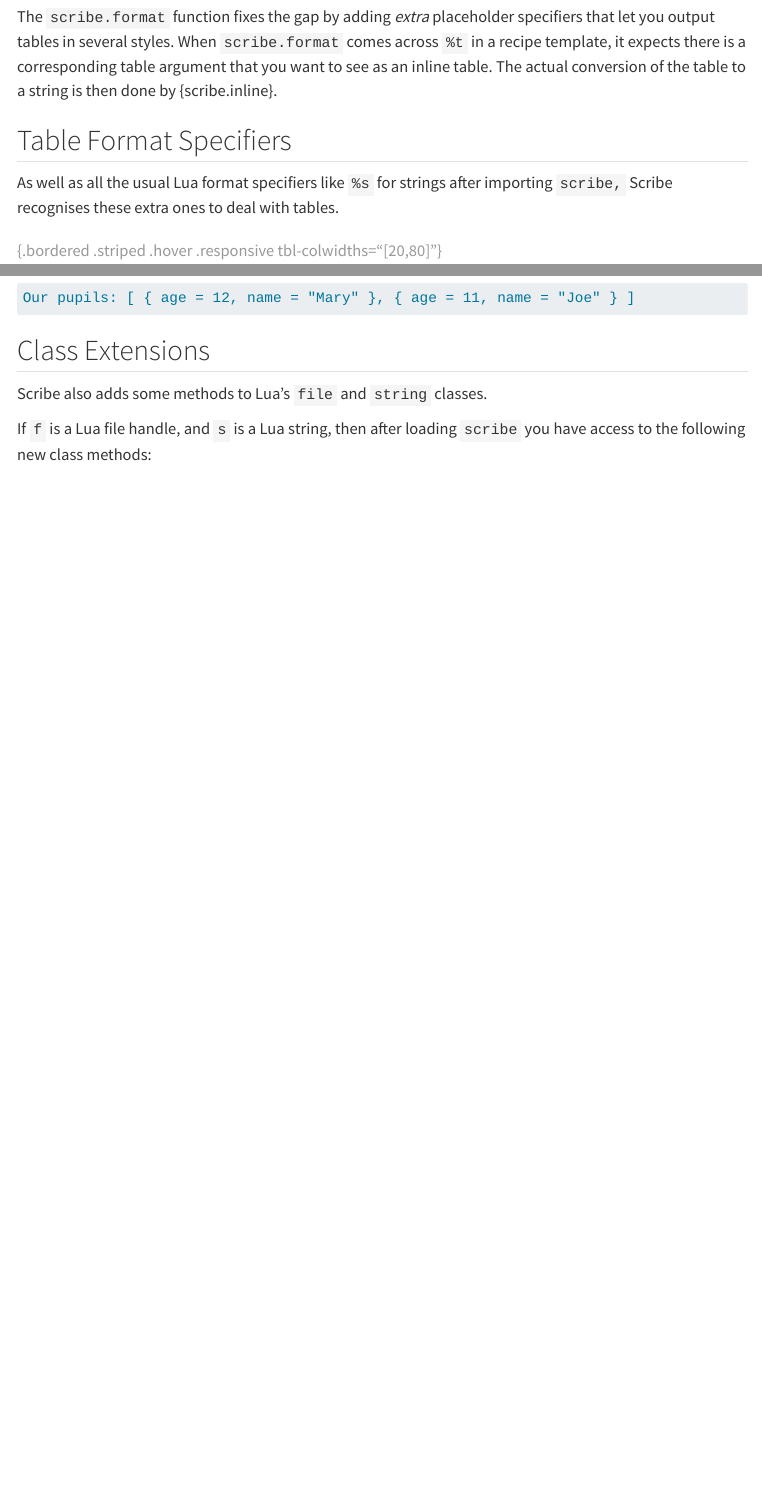
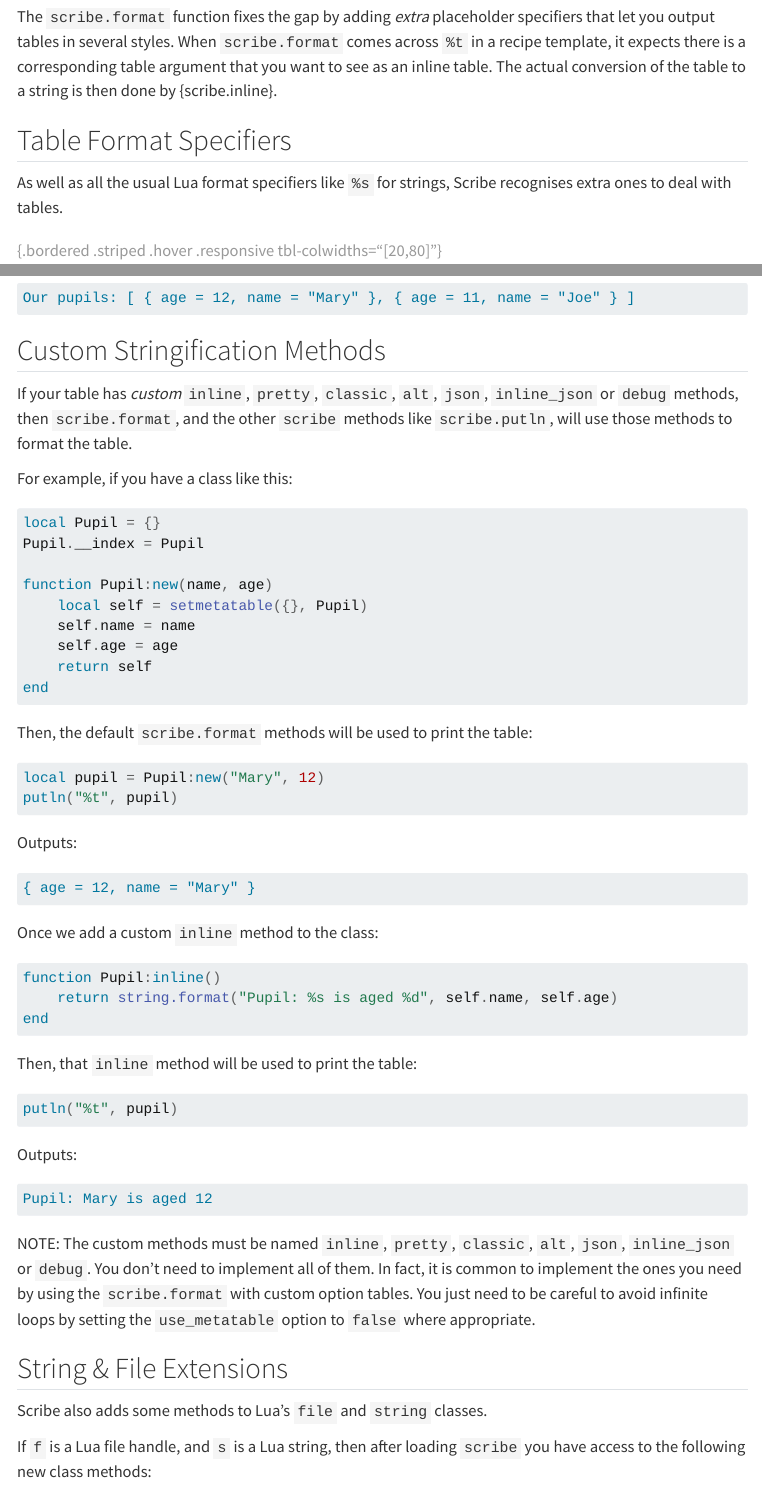
Before and after one commit to nessan/scribe, a Quarto document (docs/pages/formatted-output.qmd): the page in a window 1100 px wide, from 1320 px down, and a second part further down, joined at a grey line. Rendered offline with R 4.5, knitr and Pandoc in place of Quarto, with nearby package versions; menus at the side of the page are left out; long lines of code are wrapped.

Commit message:
added ability to for scribe.format etc. to use custom user-defined string methods

````diff
--- a/docs/pages/formatted-output.qmd
+++ b/docs/pages/formatted-output.qmd
@@ -52,7 +52,7 @@ The actual conversion of the table to a string is then done by {scribe.inline}.
 
 ## Table Format Specifiers
 
-As well as all the usual Lua format specifiers like `%s` for strings after importing `scribe,` Scribe recognises these extra ones to deal with tables.
+As well as all the usual Lua format specifiers like `%s` for strings, Scribe recognises extra ones to deal with tables.
 
 Specifier  | Output from the Corresponding Table Argument
 --------- | ---------------------------------------------------------------------------------------
@@ -77,7 +77,53 @@ putln("Our pupils: %t", pupils)
 Our pupils: [ { age = 12, name = "Mary" }, { age = 11, name = "Joe" } ]
 ```
 
-## Class Extensions
+## Custom Stringification Methods
+
+If your table has *custom* `inline`, `pretty`, `classic`, `alt`, `json`, `inline_json` or `debug` methods, then `scribe.format`, and the other `scribe` methods like `scribe.putln`, will use those methods to format the table.
+
+For example, if you have a class like this:
+```lua
+local Pupil = {}
+Pupil.__index = Pupil
+
+function Pupil:new(name, age)
+	local self = setmetatable({}, Pupil)
+	self.name = name
+	self.age = age
+	return self
+end
+```
+Then, the default `scribe.format` methods will be used to print the table:
+```lua
+local pupil = Pupil:new("Mary", 12)
+putln("%t", pupil)
+```
+Outputs:
+```txt
+{ age = 12, name = "Mary" }
+```
+
+Once we add a custom `inline` method to the class:
+```lua
+function Pupil:inline()
+	return string.format("Pupil: %s is aged %d", self.name, self.age)
+end
+```
+Then, that `inline` method will be used to print the table:
+```lua
+putln("%t", pupil)
+```
+Outputs:
+```txt
+Pupil: Mary is aged 12
+```
+
+NOTE: The custom methods must be named `inline`, `pretty`, `classic`, `alt`, `json`, `inline_json` or `debug`.
+You don't need to implement all of them.
+In fact, it is common to implement the ones you need by using the `scribe.format` with custom option tables.
+You just need to be careful to avoid infinite loops by setting the `use_metatable` option to `false` where appropriate.
+
+## String & File Extensions
 
 Scribe also adds some methods to Lua's `file` and `string` classes.
 
--- a/scribe.lua
+++ b/scribe.lua
@@ -637,22 +637,24 @@ function M.format(template, ...)
     for i = 1, #table_placeholders do
         local index, mod, spec = unpack(table_placeholders[i])
         local full_spec = mod .. spec
+        local tbl = args[index]
 
         -- How we format the table depends on the full specifier.
+        -- If the table has its own `inline` method then we use that, otherwise we use the `scribe.inline` method, etc.
         if full_spec == 't' then
-            args[index] = M.inline(args[index])
+            args[index] = tbl.inline and tbl:inline() or M.inline(tbl)
         elseif full_spec == 'T' then
-            args[index] = M.pretty(args[index])
+            args[index] = tbl.pretty and tbl:pretty() or M.pretty(tbl)
         elseif full_spec == '2T' then
-            args[index] = M.classic(args[index])
+            args[index] = tbl.classic and tbl:classic() or M.classic(tbl)
         elseif full_spec == '3T' then
-            args[index] = M.alt(args[index])
+            args[index] = tbl.alt and tbl:alt() or M.alt(tbl)
         elseif full_spec == 'J' then
-            args[index] = M.json(args[index])
+            args[index] = tbl.json and tbl:json() or M.json(tbl)
         elseif full_spec == 'j' then
-            args[index] = M.inline_json(args[index])
+            args[index] = tbl.inline_json and tbl:inline_json() or M.inline_json(tbl)
         elseif full_spec == '9T' then
-            args[index] = M.debug(args[index])
+            args[index] = tbl.debug and tbl:debug() or M.debug(tbl)
         else
             return string.format("[FORMAT ERROR]: %q -- unknown table specifier: %q\n", template, full_spec)
         end
````
Also changed, not shown: README.md.
